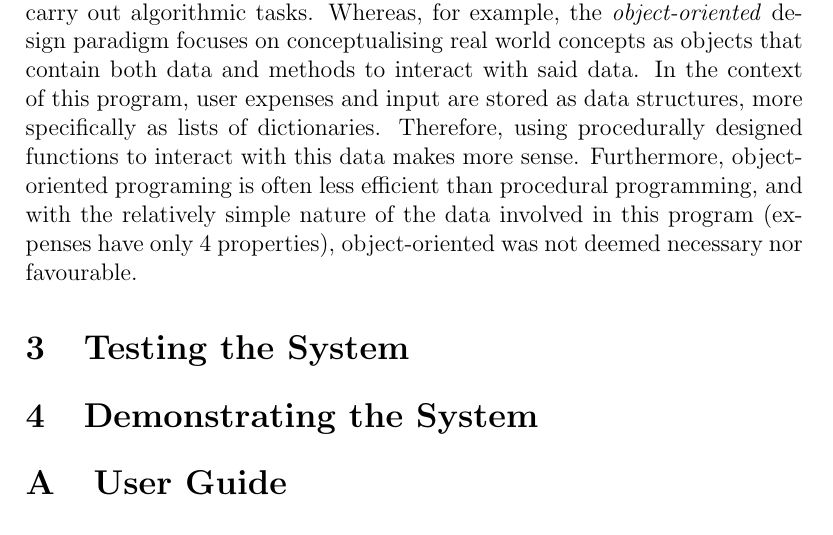
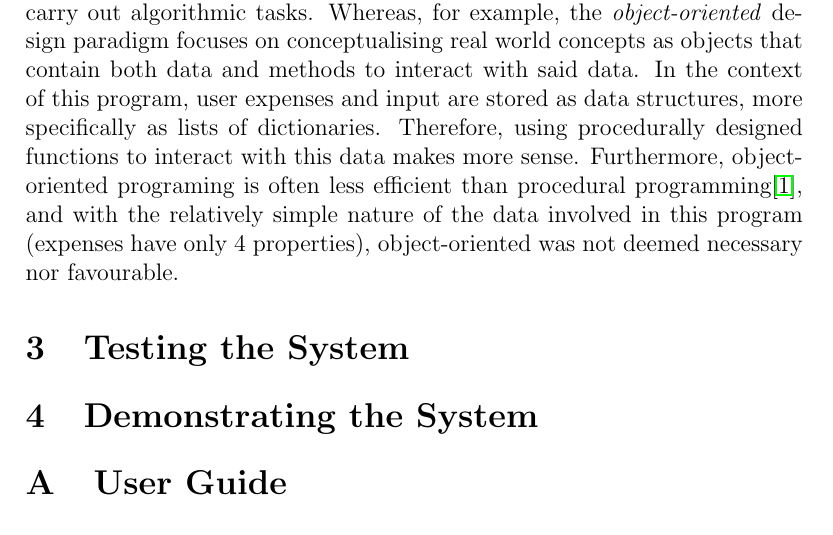
Before and after one commit to kyle-dormer/expcli, a LaTeX document (Report.tex): part of page 4 of 4, cut so that both start at the same text. Compiled offline with pdfLaTeX.

Commit message:
Add citation

```diff
--- a/Report.tex
+++ b/Report.tex
@@ -57,7 +57,7 @@
     \end{lstlisting}
   As shown in Listing 1, the program obtains the user's choice for which option to take. Depending on the user's choice, the \textit{control flow} of the program is determined by making a function call to the function that corresponds with the user's choice. In fact, when combined with \textit{recursion}, this is how the entirety of the program functions; the user enters their option, the corresponding function calls are made, and then the user enters another option \textit{ad infinitum}.
 
-  The procedural paradigm was chosen in the design of this program due to its focus on using \textit{variables}, \textit{data structures} and \textit{functions} to design and carry out algorithmic tasks. Whereas, for example, the \textit{object-oriented} design paradigm focuses on conceptualising real world concepts as objects that contain both data and methods to interact with said data. In the context of this program, user expenses and input are stored as data structures, more specifically as lists of dictionaries. Therefore, using procedurally designed functions to interact with this data makes more sense. Furthermore, object-oriented programing is often less efficient than procedural programming, and with the relatively simple nature of the data involved in this program (expenses have only 4 properties), object-oriented was not deemed necessary nor favourable.
+  The procedural paradigm was chosen in the design of this program due to its focus on using \textit{variables}, \textit{data structures} and \textit{functions} to design and carry out algorithmic tasks. Whereas, for example, the \textit{object-oriented} design paradigm focuses on conceptualising real world concepts as objects that contain both data and methods to interact with said data. In the context of this program, user expenses and input are stored as data structures, more specifically as lists of dictionaries. Therefore, using procedurally designed functions to interact with this data makes more sense. Furthermore, object-oriented programing is often less efficient than procedural programming\cite{luca}, and with the relatively simple nature of the data involved in this program (expenses have only 4 properties), object-oriented was not deemed necessary nor favourable.
 
   \section{Testing the System}
   \section{Demonstrating the System}
```
Also changed, not shown: Report.pdf.
